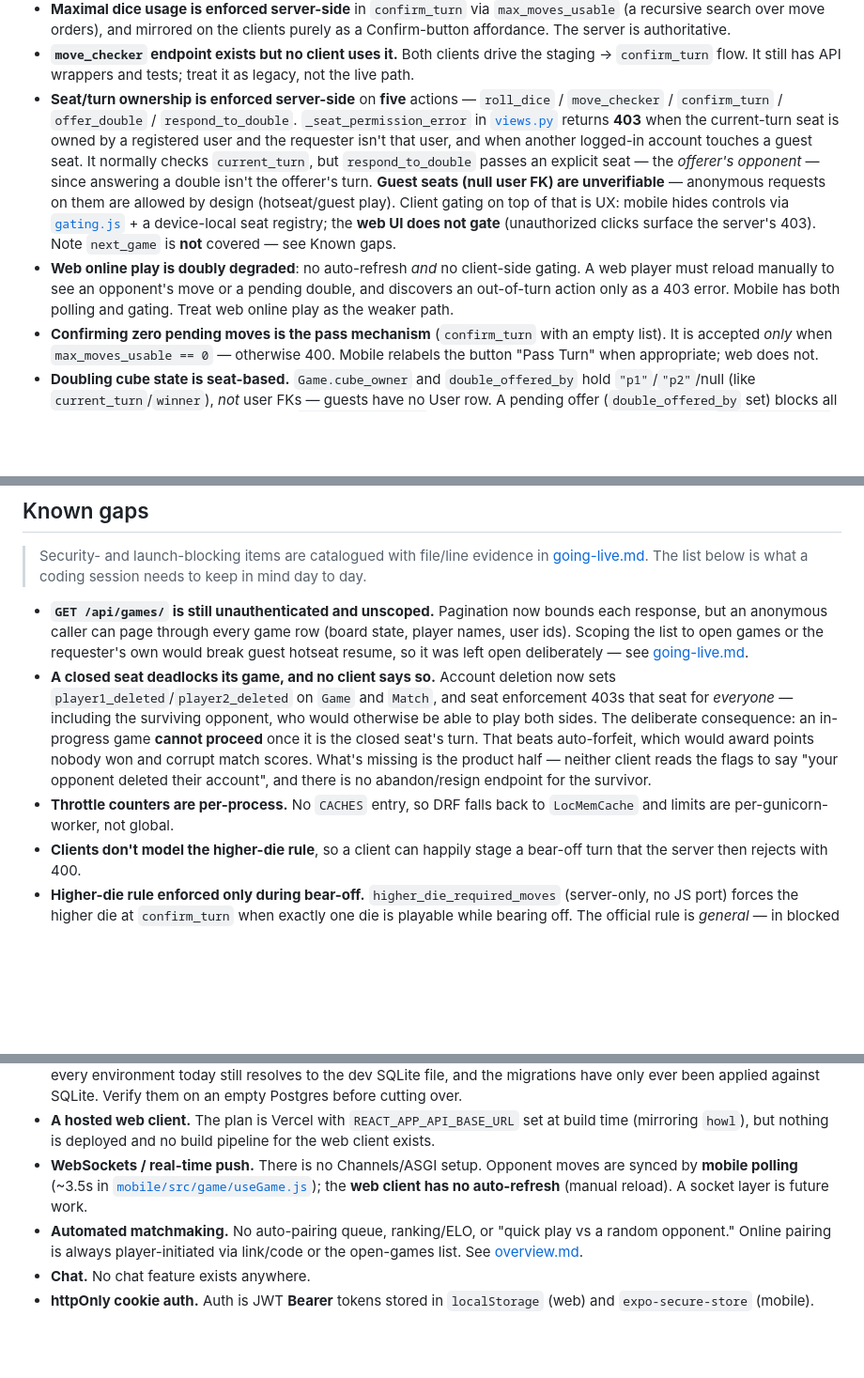
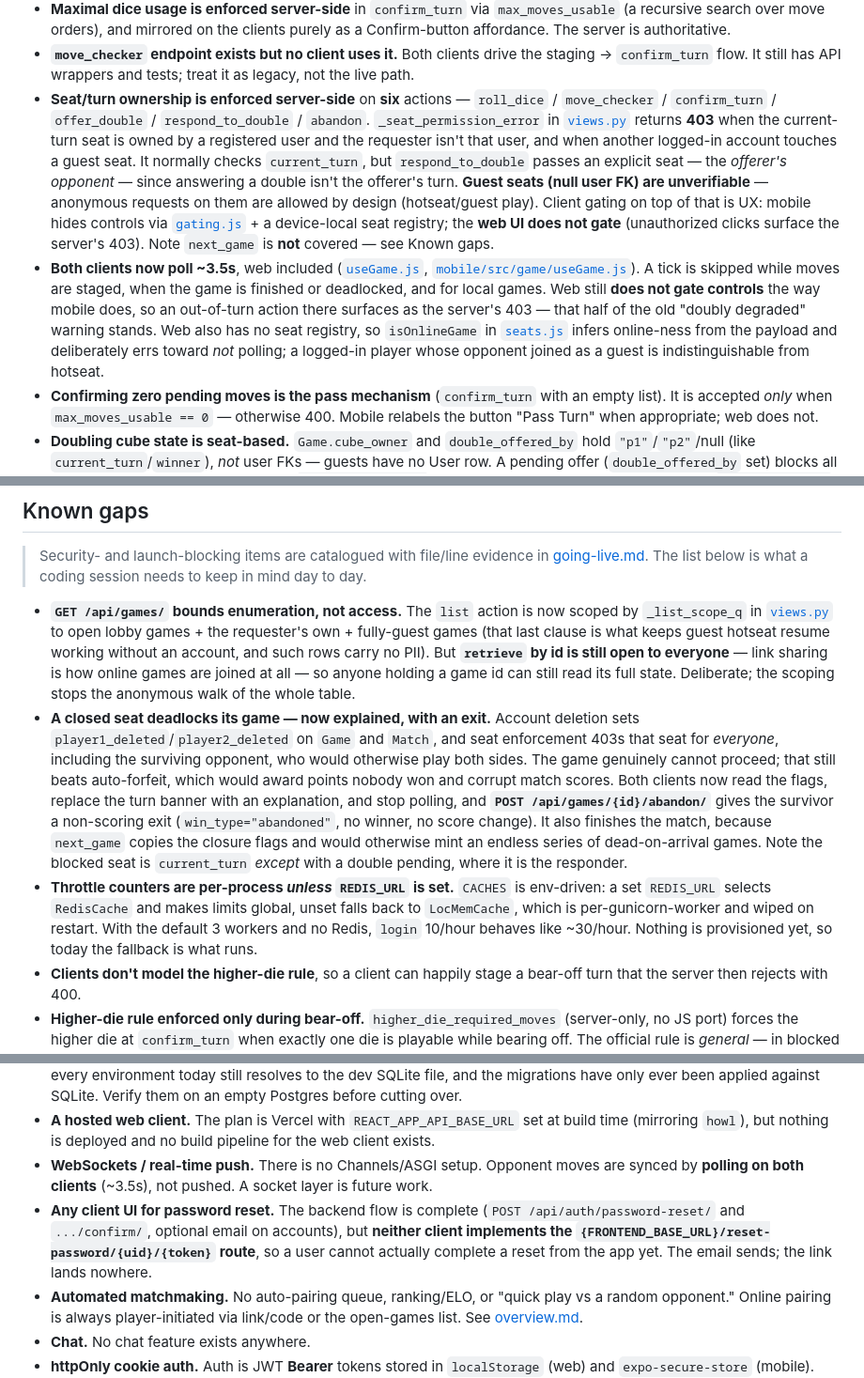
Before and after one commit to magicdevereaux/the-best-backgammon-app, a Markdown page: CLAUDE.md, 3 parts joined by grey strips. Shown at 94% size. GitHub-like rendering; blank space fills up the shorter version.

Commit message:
docs: bring CLAUDE.md back in line with today's ten commits
Several statements in the working context had become false.

- suite counts 314/207/114 → 421/243/125 (789 total), green 2026-08-01
- recorded a second sync obligation beside the three engine ports: isSeatClosed/isDeadlocked/blockedSeat exist in both mobile/src/game/gating.js and frontend/src/utils/seats.js, and must agree with each other and with the server's abandon action
- seat enforcement covers six actions now, not five — abandon joined the list
- "web online play is doubly degraded" was half wrong: both clients poll ~3.5s now. Web still does not gate controls, so that half stands. Also documented isOnlineGame's deliberate blind spot, where a logged-in player whose opponent joined as a guest is indistinguishable from hotseat and so is not polled
- GET /api/games/ is no longer "unscoped": it bounds enumeration, not access, since retrieve by id stays open for link sharing
- throttle counters are per-process only while REDIS_URL is unset, which is the case today
- the closed-seat gap now describes what shipped: banners, stopped polling, and the abandon endpoint
- added a Planned entry for the missing password-reset client UI. The backend flow is complete but neither client implements the reset-password route, so the email sends and the link lands nowhere

```diff
--- a/CLAUDE.md
+++ b/CLAUDE.md
@@ -124,9 +132,9 @@ Board is `points[24]` (index = point − 1), plus `bar` and `off` counts per pla
 - **`move_checker` endpoint exists but no client uses it.** Both clients drive the
   staging → `confirm_turn` flow. It still has API wrappers and tests; treat it as
   legacy, not the live path.
-- **Seat/turn ownership is enforced server-side** on **five** actions —
+- **Seat/turn ownership is enforced server-side** on **six** actions —
   `roll_dice` / `move_checker` / `confirm_turn` / `offer_double` /
-  `respond_to_double`. `_seat_permission_error` in
+  `respond_to_double` / `abandon`. `_seat_permission_error` in
   [`views.py`](backend/game/views.py) returns **403** when the current-turn seat is
   owned by a registered user and the requester isn't that user, and when another
   logged-in account touches a guest seat. It normally checks `current_turn`, but
@@ -137,10 +145,16 @@ Board is `points[24]` (index = point − 1), plus `bar` and `off` counts per pla
   [`gating.js`](mobile/src/game/gating.js) + a device-local seat registry; the
   **web UI does not gate** (unauthorized clicks surface the server's 403).
   Note `next_game` is **not** covered — see Known gaps.
-- **Web online play is doubly degraded**: no auto-refresh *and* no client-side
-  gating. A web player must reload manually to see an opponent's move or a
-  pending double, and discovers an out-of-turn action only as a 403 error.
-  Mobile has both polling and gating. Treat web online play as the weaker path.
+- **Both clients now poll ~3.5s**, web included
+  ([`useGame.js`](frontend/src/hooks/useGame.js),
+  [`mobile/src/game/useGame.js`](mobile/src/game/useGame.js)). A tick is skipped
+  while moves are staged, when the game is finished or deadlocked, and for local
+  games. Web still **does not gate controls** the way mobile does, so an
+  out-of-turn action there surfaces as the server's 403 — that half of the old
+  "doubly degraded" warning stands. Web also has no seat registry, so
+  `isOnlineGame` in [`seats.js`](frontend/src/utils/seats.js) infers online-ness
+  from the payload and deliberately errs toward *not* polling; a logged-in player
+  whose opponent joined as a guest is indistinguishable from hotseat.
 - **Confirming zero pending moves is the pass mechanism** (`confirm_turn` with an
   empty list). It is accepted *only* when `max_moves_usable == 0` — otherwise
   400. Mobile relabels the button "Pass Turn" when appropriate; web does not.
@@ -161,22 +175,30 @@ Board is `points[24]` (index = point − 1), plus `bar` and `off` counts per pla
 > [going-live.md](docs/operations/going-live.md). The list below is what a coding
 > session needs to keep in mind day to day.
 
-- **`GET /api/games/` is still unauthenticated and unscoped.** Pagination now
-  bounds each response, but an anonymous caller can page through every game row
-  (board state, player names, user ids). Scoping the list to open games or the
-  requester's own would break guest hotseat resume, so it was left open
-  deliberately — see [going-live.md](docs/operations/going-live.md).
-- **A closed seat deadlocks its game, and no client says so.** Account deletion
-  now sets `player1_deleted`/`player2_deleted` on `Game` and `Match`, and seat
-  enforcement 403s that seat for *everyone* — including the surviving opponent,
-  who would otherwise be able to play both sides. The deliberate consequence: an
-  in-progress game **cannot proceed** once it is the closed seat's turn. That
-  beats auto-forfeit, which would award points nobody won and corrupt match
-  scores. What's missing is the product half — neither client reads the flags to
-  say "your opponent deleted their account", and there is no abandon/resign
-  endpoint for the survivor.
-- **Throttle counters are per-process.** No `CACHES` entry, so DRF falls back to
-  `LocMemCache` and limits are per-gunicorn-worker, not global.
+- **`GET /api/games/` bounds enumeration, not access.** The `list` action is now
+  scoped by `_list_scope_q` in [`views.py`](backend/game/views.py) to open lobby
+  games + the requester's own + fully-guest games (that last clause is what keeps
+  guest hotseat resume working without an account, and such rows carry no PII).
+  But **`retrieve` by id is still open to everyone** — link sharing is how online
+  games are joined at all — so anyone holding a game id can still read its full
+  state. Deliberate; the scoping stops the anonymous walk of the whole table.
+- **A closed seat deadlocks its game — now explained, with an exit.** Account
+  deletion sets `player1_deleted`/`player2_deleted` on `Game` and `Match`, and
+  seat enforcement 403s that seat for *everyone*, including the surviving
+  opponent, who would otherwise play both sides. The game genuinely cannot
+  proceed; that still beats auto-forfeit, which would award points nobody won and
+  corrupt match scores. Both clients now read the flags, replace the turn banner
+  with an explanation, and stop polling, and
+  **`POST /api/games/{id}/abandon/`** gives the survivor a non-scoring exit
+  (`win_type="abandoned"`, no winner, no score change). It also finishes the
+  match, because `next_game` copies the closure flags and would otherwise mint an
+  endless series of dead-on-arrival games. Note the blocked seat is `current_turn`
+  *except* with a double pending, where it is the responder.
+- **Throttle counters are per-process *unless* `REDIS_URL` is set.** `CACHES` is
+  env-driven: a set `REDIS_URL` selects `RedisCache` and makes limits global,
+  unset falls back to `LocMemCache`, which is per-gunicorn-worker and wiped on
+  restart. With the default 3 workers and no Redis, `login` 10/hour behaves like
+  ~30/hour. Nothing is provisioned yet, so today the fallback is what runs.
 - **Clients don't model the higher-die rule**, so a client can happily stage a
   bear-off turn that the server then rejects with 400.
 - **Higher-die rule enforced only during bear-off.** `higher_die_required_moves`
@@ -219,8 +241,14 @@ These are intended but **do not exist in the code today** — don't assume them:
   build time (mirroring `howl`), but nothing is deployed and no build pipeline for
   the web client exists.
 - **WebSockets / real-time push.** There is no Channels/ASGI setup. Opponent moves
-  are synced by **mobile polling** (~3.5s in [`mobile/src/game/useGame.js`](mobile/src/game/useGame.js));
-  the **web client has no auto-refresh** (manual reload). A socket layer is future work.
+  are synced by **polling on both clients** (~3.5s), not pushed. A socket layer is
+  future work.
+- **Any client UI for password reset.** The backend flow is complete
+  (`POST /api/auth/password-reset/` and `.../confirm/`, optional email on
+  accounts), but **neither client implements the
+  `{FRONTEND_BASE_URL}/reset-password/{uid}/{token}` route**, so a user cannot
+  actually complete a reset from the app yet. The email sends; the link lands
+  nowhere.
 - **Automated matchmaking.** No auto-pairing queue, ranking/ELO, or "quick play vs
   a random opponent." Online pairing is always player-initiated via link/code or the
   open-games list. See [overview.md](docs/architecture/overview.md#online-multiplayer).
```
Also changed, not shown: other parts of CLAUDE.md (+12 -4 lines).
